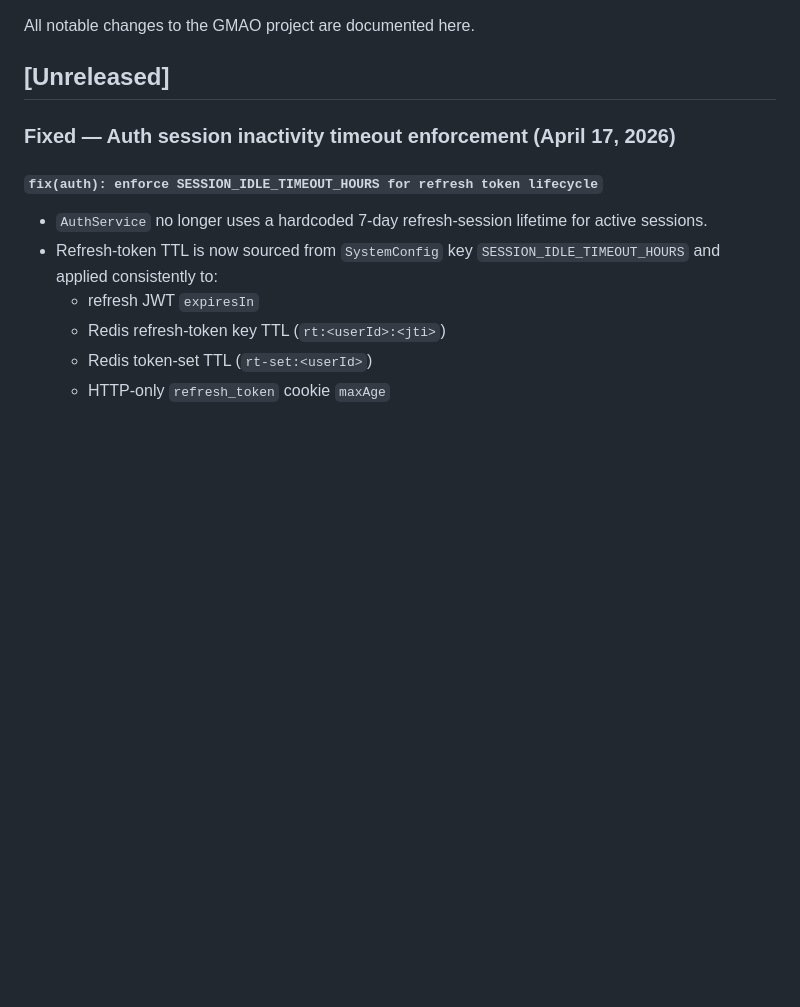
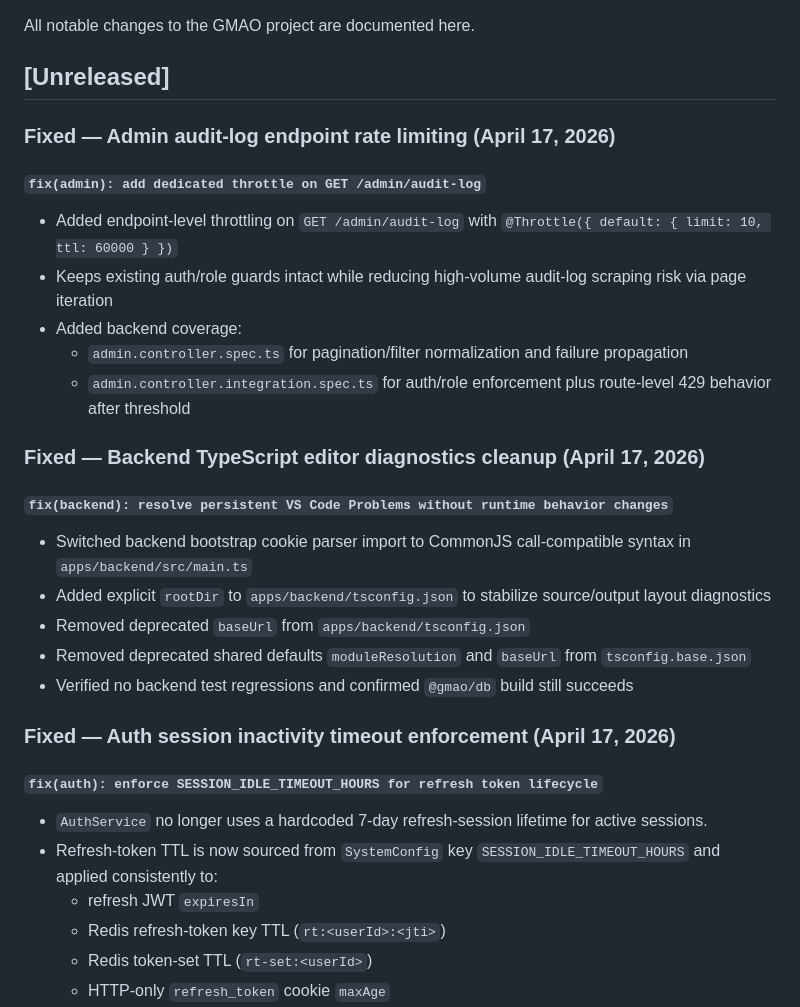
Before and after one commit to oussema-ghbara/CMMS, a Markdown page: CHANGELOG.md, the part around the change. GitHub-like rendering; blank space fills up the shorter version.

Commit message:
docs: sync changelog and context for admin throttling and TS cleanup

```diff
--- a/CHANGELOG.md
+++ b/CHANGELOG.md
@@ -3,6 +3,24 @@
 All notable changes to the GMAO project are documented here.
 
 ## [Unreleased]
+
+### Fixed — Admin audit-log endpoint rate limiting (April 17, 2026)
+
+#### `fix(admin): add dedicated throttle on GET /admin/audit-log`
+- Added endpoint-level throttling on `GET /admin/audit-log` with `@Throttle({ default: { limit: 10, ttl: 60000 } })`
+- Keeps existing auth/role guards intact while reducing high-volume audit-log scraping risk via page iteration
+- Added backend coverage:
+  - `admin.controller.spec.ts` for pagination/filter normalization and failure propagation
+  - `admin.controller.integration.spec.ts` for auth/role enforcement plus route-level 429 behavior after threshold
+
+### Fixed — Backend TypeScript editor diagnostics cleanup (April 17, 2026)
+
+#### `fix(backend): resolve persistent VS Code Problems without runtime behavior changes`
+- Switched backend bootstrap cookie parser import to CommonJS call-compatible syntax in `apps/backend/src/main.ts`
+- Added explicit `rootDir` to `apps/backend/tsconfig.json` to stabilize source/output layout diagnostics
+- Removed deprecated `baseUrl` from `apps/backend/tsconfig.json`
+- Removed deprecated shared defaults `moduleResolution` and `baseUrl` from `tsconfig.base.json`
+- Verified no backend test regressions and confirmed `@gmao/db` build still succeeds
 
 ### Fixed — Auth session inactivity timeout enforcement (April 17, 2026)
 
```
Also changed, not shown: CONTEXT.md (+2 -0 lines).
